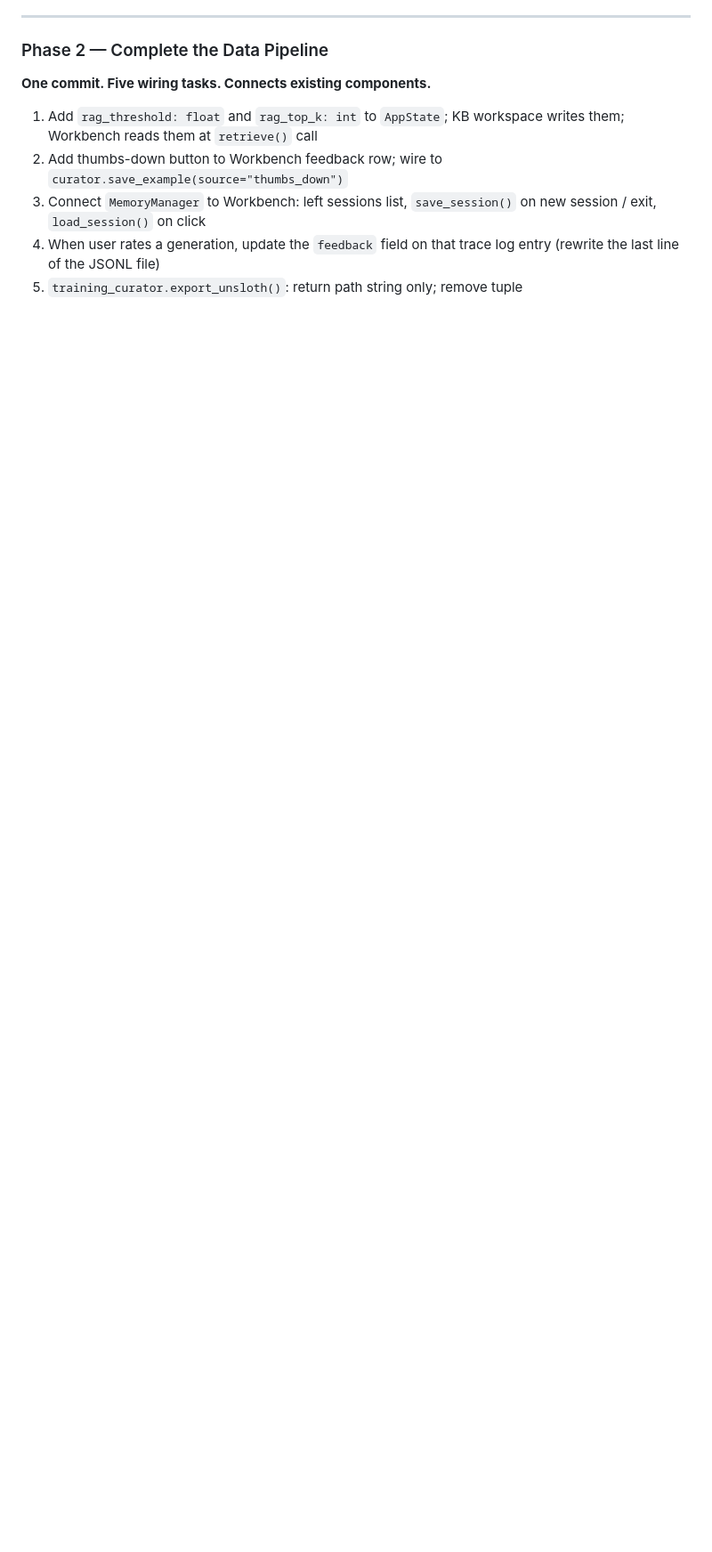
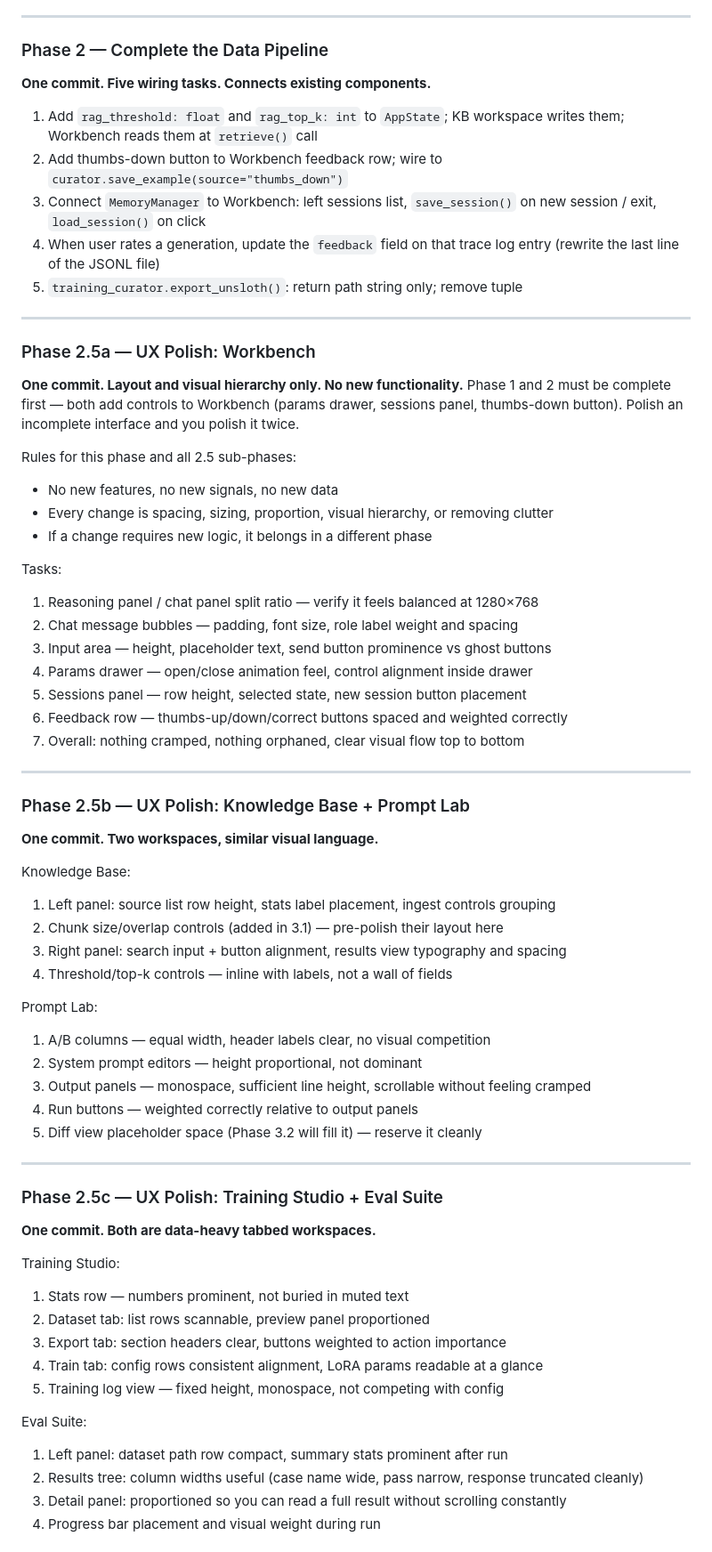
Before and after one commit to Ethan-da-Tech-Wizard/Karl, a Markdown page: AGENTS.md, the part around one of its changes. Shown at 89% size. GitHub-like rendering; blank space fills up the shorter version.

```diff
--- a/AGENTS.md
+++ b/AGENTS.md
@@ -293,3 +293,61 @@ All items are in existing files. All are mechanical. Do them together.
 4. When user rates a generation, update the `feedback` field on that trace log entry
    (rewrite the last line of the JSONL file)
 5. `training_curator.export_unsloth()`: return path string only; remove tuple
+
+---
+
+### Phase 2.5a — UX Polish: Workbench
+**One commit. Layout and visual hierarchy only. No new functionality.**
+Phase 1 and 2 must be complete first — both add controls to Workbench (params drawer,
+sessions panel, thumbs-down button). Polish an incomplete interface and you polish it twice.
+
+Rules for this phase and all 2.5 sub-phases:
+- No new features, no new signals, no new data
+- Every change is spacing, sizing, proportion, visual hierarchy, or removing clutter
+- If a change requires new logic, it belongs in a different phase
+
+Tasks:
+1. Reasoning panel / chat panel split ratio — verify it feels balanced at 1280×768
+2. Chat message bubbles — padding, font size, role label weight and spacing
+3. Input area — height, placeholder text, send button prominence vs ghost buttons
+4. Params drawer — open/close animation feel, control alignment inside drawer
+5. Sessions panel — row height, selected state, new session button placement
+6. Feedback row — thumbs-up/down/correct buttons spaced and weighted correctly
+7. Overall: nothing cramped, nothing orphaned, clear visual flow top to bottom
+
+---
+
+### Phase 2.5b — UX Polish: Knowledge Base + Prompt Lab
+**One commit. Two workspaces, similar visual language.**
+
+Knowledge Base:
+1. Left panel: source list row height, stats label placement, ingest controls grouping
+2. Chunk size/overlap controls (added in 3.1) — pre-polish their layout here
+3. Right panel: search input + button alignment, results view typography and spacing
+4. Threshold/top-k controls — inline with labels, not a wall of fields
+
+Prompt Lab:
+1. A/B columns — equal width, header labels clear, no visual competition
+2. System prompt editors — height proportional, not dominant
+3. Output panels — monospace, sufficient line height, scrollable without feeling cramped
+4. Run buttons — weighted correctly relative to output panels
+5. Diff view placeholder space (Phase 3.2 will fill it) — reserve it cleanly
+
+---
+
+### Phase 2.5c — UX Polish: Training Studio + Eval Suite
+**One commit. Both are data-heavy tabbed workspaces.**
+
+Training Studio:
+1. Stats row — numbers prominent, not buried in muted text
+2. Dataset tab: list rows scannable, preview panel proportioned
+3. Export tab: section headers clear, buttons weighted to action importance
+4. Train tab: config rows consistent alignment, LoRA params readable at a glance
+5. Training log view — fixed height, monospace, not competing with config
+
+Eval Suite:
+1. Left panel: dataset path row compact, summary stats prominent after run
+2. Results tree: column widths useful (case name wide, pass narrow, response truncated cleanly)
+3. Detail panel: proportioned so you can read a full result without scrolling constantly
+4. Progress bar placement and visual weight during run
+
```
Also changed, not shown: other parts of AGENTS.md (+18 -0 lines), docs/05_scope_and_milestones.md (+22 -0 lines).
